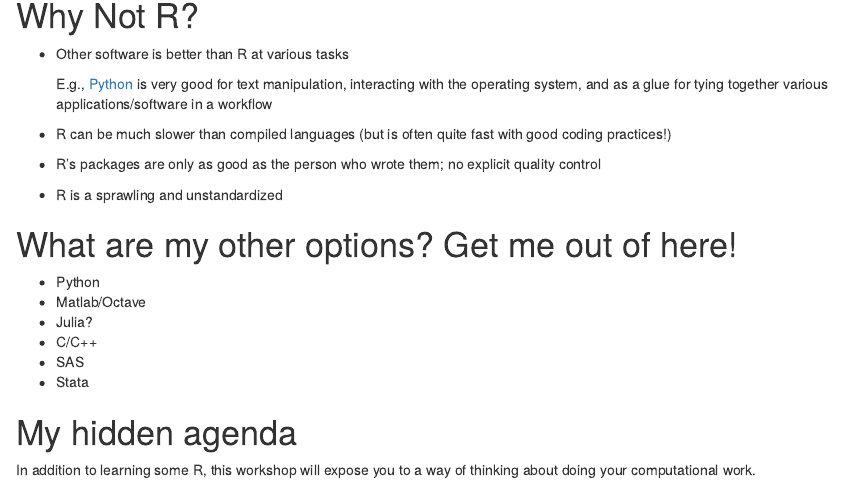
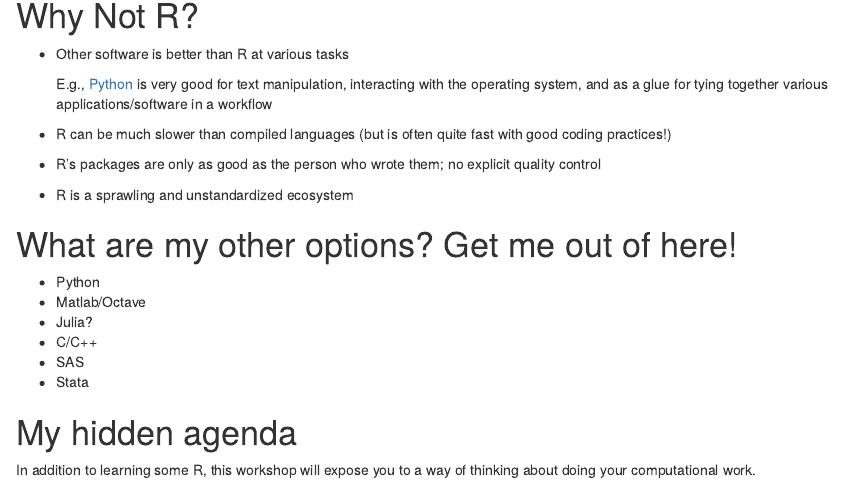
Before and after one commit to berkeley-scf/r-bootcamp-2015, an R Markdown document (modules/module0_induction.Rmd): the page in a window 1100 px wide, from 3010 px down. Rendered offline with R 4.5, knitr and Pandoc, with nearby package versions.

Commit message:
Fix a typo: "R is a sprawling and unstandardized"
Or maybe another word is better than "ecosystem"

```diff
--- a/modules/module0_induction.Rmd
+++ b/modules/module0_induction.Rmd
@@ -139,7 +139,7 @@ RStudio provides an integrated development environment in which all of these pie
     E.g., [Python](http://imgs.xkcd.com/comics/python.png) is very good for text manipulation, interacting with the operating system, and as a glue for tying together various applications/software in a workflow
 * R can be much slower than compiled languages (but is often quite fast with good coding practices!)
 * R's packages are only as good as the person who wrote them; no explicit quality control
-* R is a sprawling and unstandardized
+* R is a sprawling and unstandardized ecosystem
 
 # What are my other options? Get me out of here!
 
```
